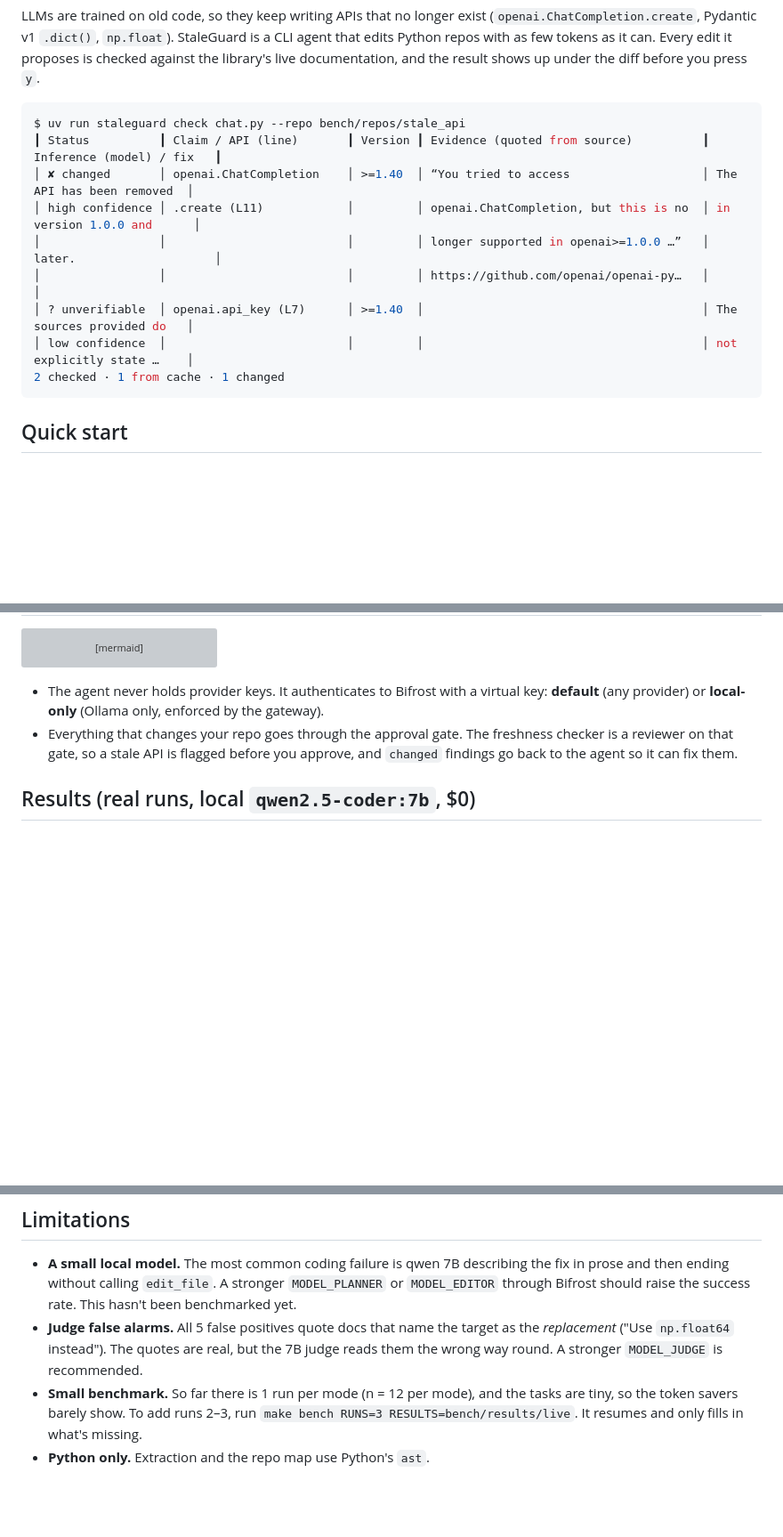
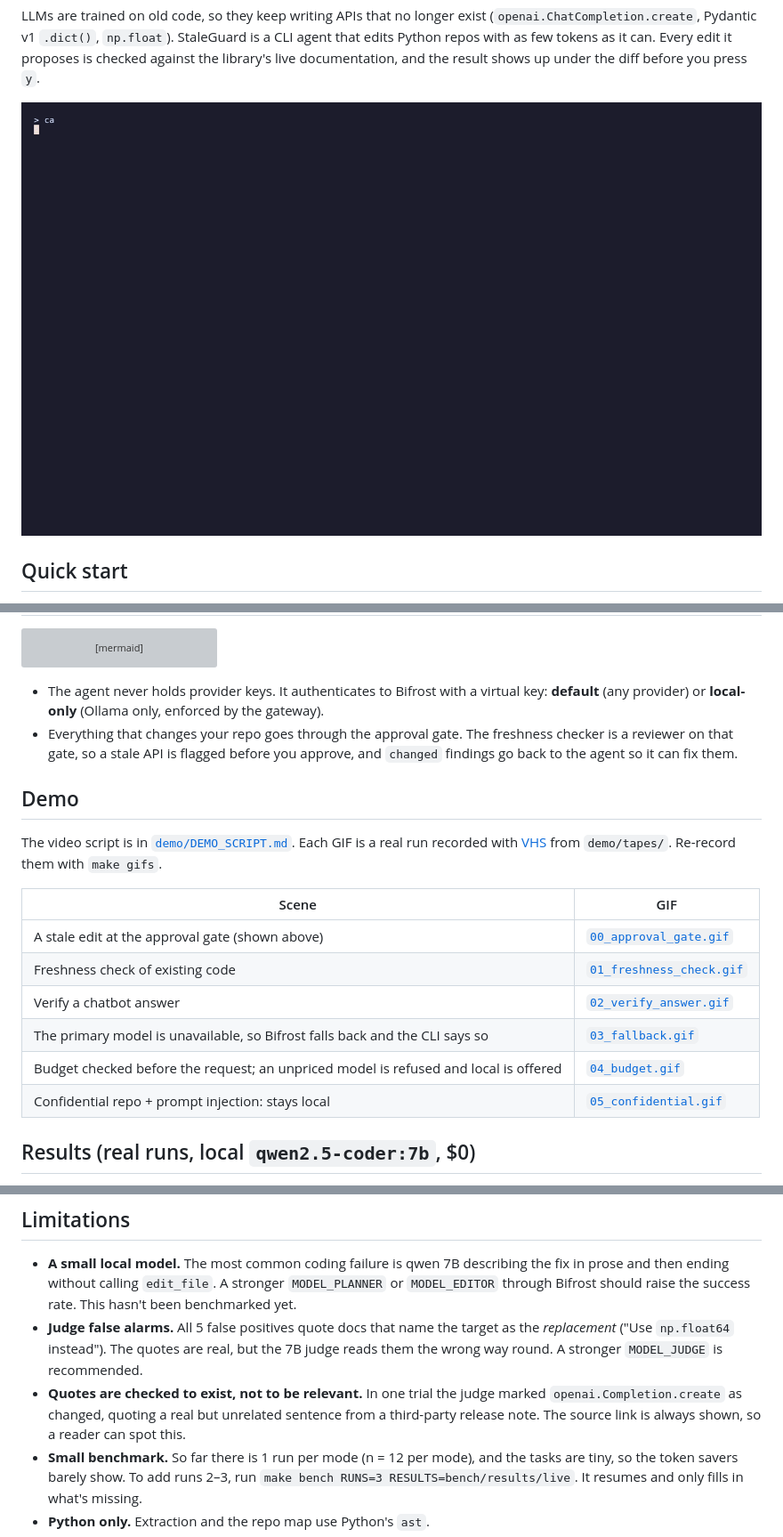
Before and after one commit to Shrinu14/staleguard-agent, a Markdown page: README.md, 3 parts joined by grey strips. Shown at 89% size. Rendered like a GitHub page; pictures changed too: demo/gifs/00_approval_gate.gif (added); blank space fills up the shorter version; grey boxes are pictures that could not be loaded.

````diff
--- a/README.md
+++ b/README.md
@@ -12,17 +12,7 @@ agent that edits Python repos with as few tokens as it can. Every edit it propos
 checked against the library's live documentation, and the result shows up under the diff
 before you press `y`.
 
-```console
-$ uv run staleguard check chat.py --repo bench/repos/stale_api
-┃ Status          ┃ Claim / API (line)       ┃ Version ┃ Evidence (quoted from source)          ┃ Inference (model) / fix   ┃
-│ ✘ changed       │ openai.ChatCompletion    │ >=1.40  │ “You tried to access                   │ The API has been removed  │
-│ high confidence │ .create (L11)            │         │ openai.ChatCompletion, but this is no  │ in version 1.0.0 and      │
-│                 │                          │         │ longer supported in openai>=1.0.0 …”   │ later.                    │
-│                 │                          │         │ https://github.com/openai/openai-py…   │                           │
-│ ? unverifiable  │ openai.api_key (L7)      │ >=1.40  │                                        │ The sources provided do   │
-│ low confidence  │                          │         │                                        │ not explicitly state …    │
-2 checked · 1 from cache · 1 changed
-```
+![An edit using stale openai and pydantic APIs reaches the approval gate; the live freshness table flags both with verbatim quotes before the user answers](demo/gifs/00_approval_gate.gif)
 
 ## Quick start
 
@@ -108,6 +99,21 @@ flowchart LR
   checker is a reviewer on that gate, so a stale API is flagged before you approve, and
   `changed` findings go back to the agent so it can fix them.
 
+## Demo
+
+The video script is in [`demo/DEMO_SCRIPT.md`](demo/DEMO_SCRIPT.md). Each GIF is a real
+run recorded with [VHS](https://github.com/charmbracelet/vhs) from `demo/tapes/`.
+Re-record them with `make gifs`.
+
+| Scene | GIF |
+|---|---|
+| A stale edit at the approval gate (shown above) | [`00_approval_gate.gif`](demo/gifs/00_approval_gate.gif) |
+| Freshness check of existing code | [`01_freshness_check.gif`](demo/gifs/01_freshness_check.gif) |
+| Verify a chatbot answer | [`02_verify_answer.gif`](demo/gifs/02_verify_answer.gif) |
+| The primary model is unavailable, so Bifrost falls back and the CLI says so | [`03_fallback.gif`](demo/gifs/03_fallback.gif) |
+| Budget checked before the request; an unpriced model is refused and local is offered | [`04_budget.gif`](demo/gifs/04_budget.gif) |
+| Confidential repo + prompt injection: stays local | [`05_confidential.gif`](demo/gifs/05_confidential.gif) |
+
 ## Results (real runs, local `qwen2.5-coder:7b`, $0)
 
 Full report: [`docs/index.html`](docs/index.html). Turn on GitHub Pages from `/docs` to
@@ -145,6 +151,9 @@ grader decides success.
 - **Judge false alarms.** All 5 false positives quote docs that name the target as the
   *replacement* ("Use `np.float64` instead"). The quotes are real, but the 7B judge reads
   them the wrong way round. A stronger `MODEL_JUDGE` is recommended.
+- **Quotes are checked to exist, not to be relevant.** In one trial the judge marked
+  `openai.Completion.create` as changed, quoting a real but unrelated sentence from a
+  third-party release note. The source link is always shown, so a reader can spot this.
 - **Small benchmark.** So far there is 1 run per mode (n = 12 per mode), and the tasks are
   tiny, so the token savers barely show. To add runs 2–3, run
   `make bench RUNS=3 RESULTS=bench/results/live`. It resumes and only fills in what's
````
Also changed, not shown: other parts of README.md (+3 -1 lines), CLAUDE.md (+26 -3 lines), demo/DEMO_SCRIPT.md (added, +101 -0 lines), demo/gifs/01_freshness_check.gif (added), demo/gifs/02_verify_answer.gif (added), demo/gifs/03_fallback.gif (added), demo/gifs/04_budget.gif (added), demo/gifs/05_confidential.gif (added), 11 other files.
